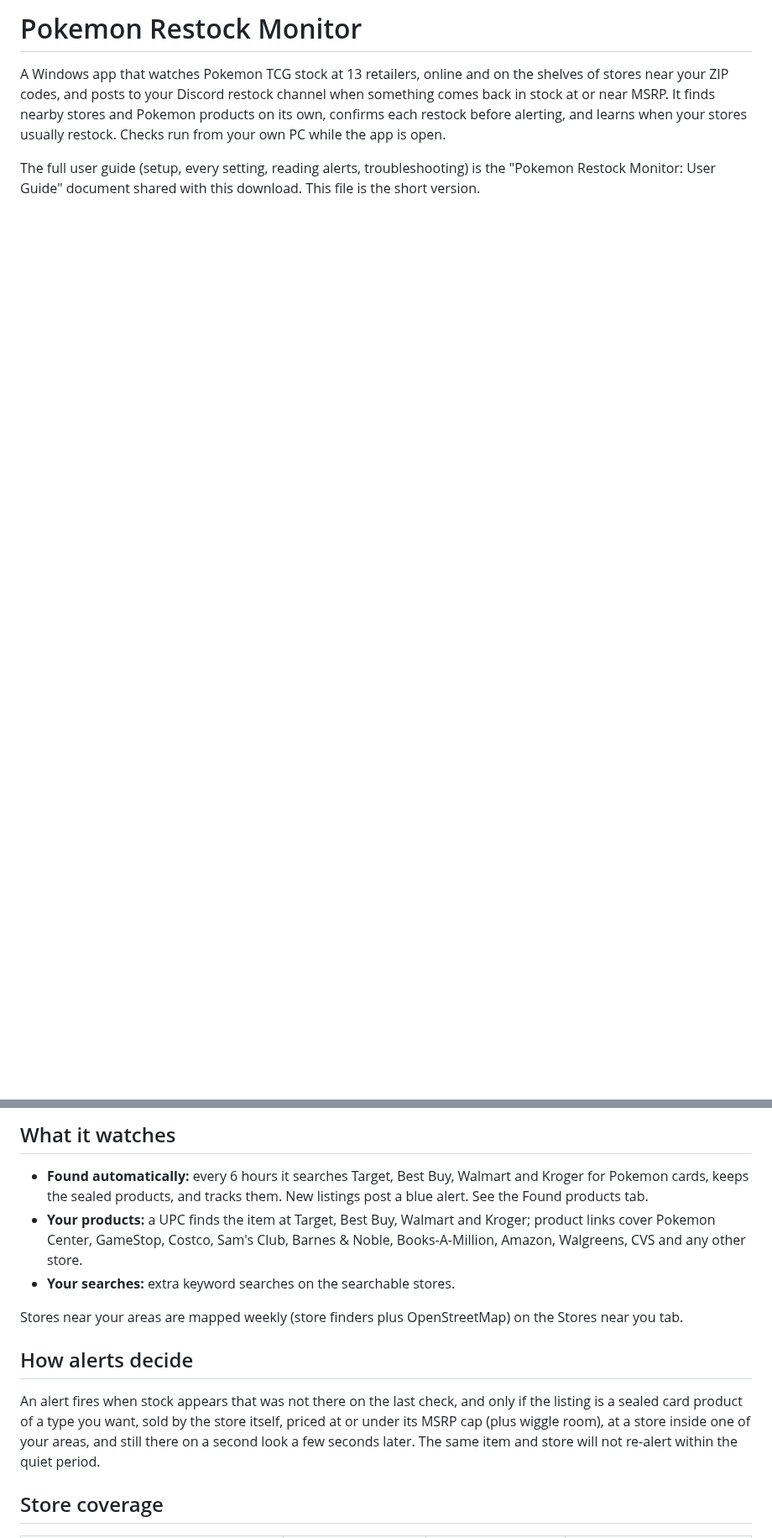
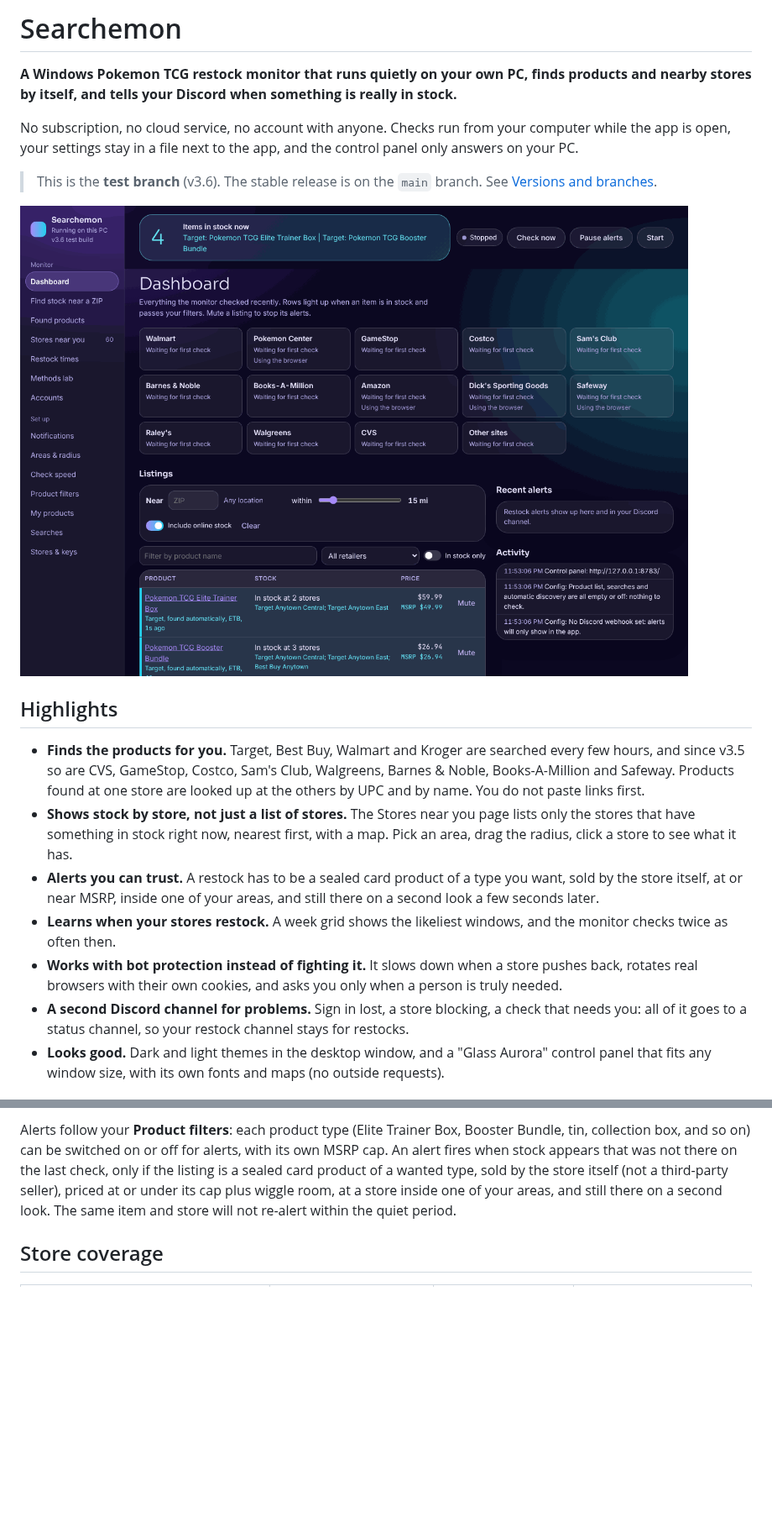
Before and after one commit to xgrindley/Searchemon, a Markdown page: README.md, 2 parts joined by grey strips. Shown at 84% size. Rendered like a GitHub page; pictures changed too: docs/img/dashboard.png (added); blank space fills up the shorter version.

```diff
--- a/README.md
+++ b/README.md
@@ -1,12 +1,30 @@
-# Pokemon Restock Monitor
+# Searchemon
 
-A Windows app that watches Pokemon TCG stock at 13 retailers, online and on
-the shelves of stores near your ZIP codes, and posts to your Discord restock
-channel when something comes back in stock at or near MSRP. It finds nearby
-stores and Pokemon products on its own, confirms each restock before
-alerting, and learns when your stores usually restock. Checks run from your
-own PC while the app is open.
+**A Windows Pokemon TCG restock monitor that runs quietly on your own PC, finds products and nearby
+stores by itself, and tells your Discord when something is really in stock.**
 
-The full user guide (setup, every setting, reading alerts, troubleshooting)
-is the "Pokemon Restock Monitor: User Guide" document shared with this
-download. This file is the short version.
+No subscription, no cloud service, no account with anyone. Checks run from your computer while the app is
+open, your settings stay in a file next to the app, and the control panel only answers on your PC.
+
+> This is the **test branch** (v3.6). The stable release is on the `main` branch.
+> See [Versions and branches](#versions-and-branches).
+
+![The control panel dashboard](docs/img/dashboard.png)
+
+## Highlights
+
+- **Finds the products for you.** Target, Best Buy, Walmart and Kroger are searched every few hours, and since v3.5 so are
+  CVS, GameStop, Costco, Sam's Club, Walgreens, Barnes & Noble, Books-A-Million and Safeway. Products found at one store are looked up
+  at the others by UPC and by name. You do not paste links first.
+- **Shows stock by store, not just a list of stores.** The Stores near you page lists only the stores that have something in stock
+  right now, nearest first, with a map. Pick an area, drag the radius, click a store to see what it has.
+- **Alerts you can trust.** A restock has to be a sealed card product of a type you want, sold by the store itself, at or near MSRP,
+  inside one of your areas, and still there on a second look a few seconds later.
+- **Learns when your stores restock.** A week grid shows the likeliest windows, and the monitor checks twice as often then.
+- **Works with bot protection instead of fighting it.** It slows down when a store pushes back, rotates real browsers with
+  their own cookies, and asks you only when a person is truly needed.
+- **A second Discord channel for problems.** Sign in lost, a store blocking, a check that needs you: all of it goes to a status
+  channel, so your restock channel stays for restocks.
+- **Looks good.** Dark and light themes in the desktop window, and a "Glass Aurora" control panel that fits any window size, with
+  its own fonts and maps (no outside requests).
+
@@ -125,24 +150,9 @@ has it when you arrive.
 
-## What it watches
-
-- **Found automatically:** every 6 hours it searches Target, Best Buy, Walmart
-  and Kroger for Pokemon cards, keeps the sealed products, and tracks them.
-  New listings post a blue alert. See the Found products tab.
-- **Your products:** a UPC finds the item at Target, Best Buy, Walmart and
-  Kroger; product links cover Pokemon Center, GameStop, Costco, Sam's Club,
-  Barnes & Noble, Books-A-Million, Amazon, Walgreens, CVS and any other store.
-- **Your searches:** extra keyword searches on the searchable stores.
-
-Stores near your areas are mapped weekly (store finders plus OpenStreetMap)
-on the Stores near you tab.
-
-## How alerts decide
-
-An alert fires when stock appears that was not there on the last check, and
-only if the listing is a sealed card product of a type you want, sold by the
-store itself, priced at or under its MSRP cap (plus wiggle room), at a store
-inside one of your areas, and still there on a second look a few seconds
-later. The same item and store will not re-alert within the quiet period.
+Alerts follow your **Product filters**: each product type (Elite Trainer Box, Booster Bundle, tin, collection box, and so on) can be
+switched on or off for alerts, with its own MSRP cap. An alert fires when stock appears that was not there on the last check, only if
+the listing is a sealed card product of a wanted type, sold by the store itself (not a third-party seller), priced at or under its cap
+plus wiggle room, at a store inside one of your areas, and still there on a second look. The same item and store will not re-alert
+within the quiet period.
 
 ## Store coverage
 
```
Also changed, not shown: other parts of README.md (+133 -93 lines), CHANGELOG.md (+2 -0 lines), docs/img/areas-map.png (added), docs/img/stock-map.png (added), 6 other files.
